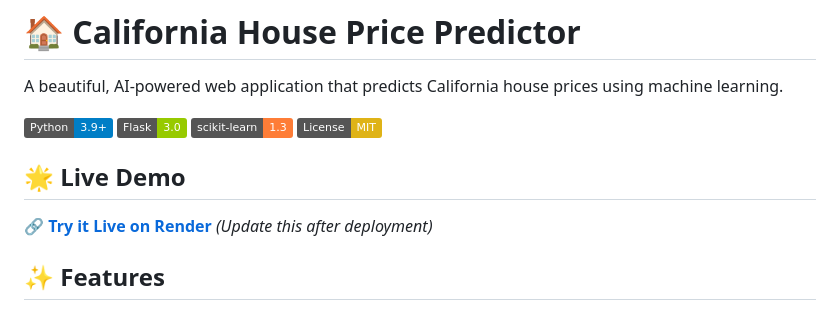
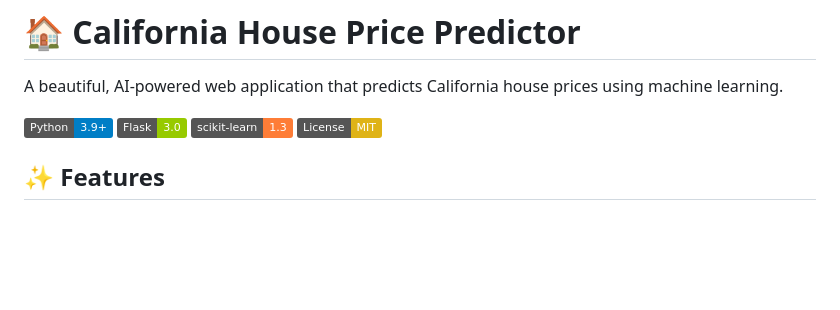
Before and after one commit to Ajit-programmer/House-Price-Prediction-model, a Markdown page: README.md, the part around the change. GitHub-like rendering; badges without logos; blank space fills up the shorter version.

```diff
--- a/README.md
+++ b/README.md
@@ -6,10 +6,6 @@ A beautiful, AI-powered web application that predicts California house prices us
 [![Flask](https://img.shields.io/badge/Flask-3.0-green.svg)](https://flask.palletsprojects.com/)
 [![scikit-learn](https://img.shields.io/badge/scikit--learn-1.3-orange.svg)](https://scikit-learn.org/)
 [![License](https://img.shields.io/badge/License-MIT-yellow.svg)](LICENSE)
-
-## 🌟 Live Demo
-
-**🔗 [Try it Live on Render](https://your-app-name.onrender.com)** *(Update this after deployment)*
 
 ## ✨ Features
 
```
